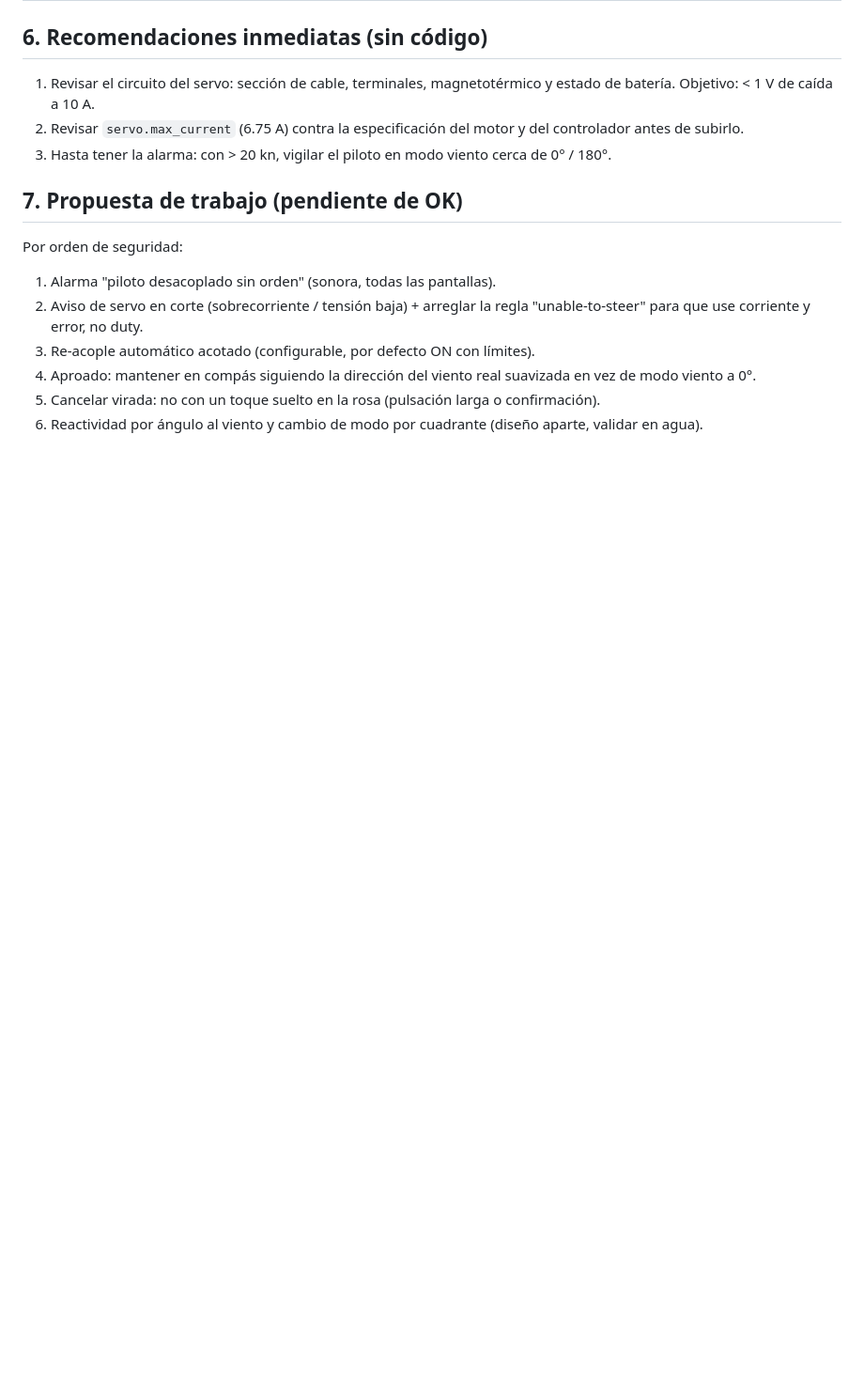
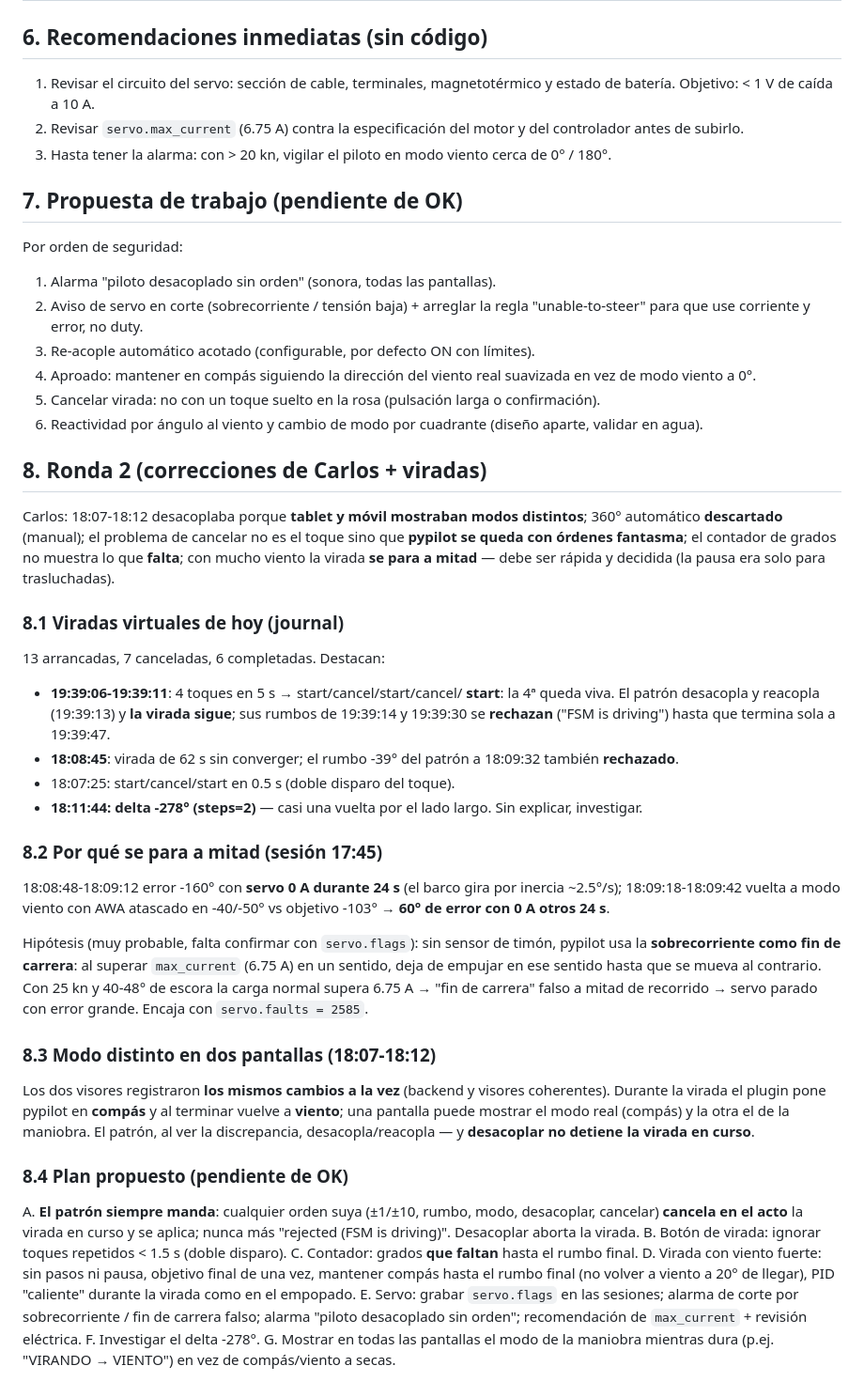
Before and after one commit to Aitonos/signalk-pypilot-newui, a Markdown page: docs/_audit_sea_trial_2026-10-18.md, the part around the change. Shown at 94% size. GitHub-like rendering; blank space fills up the shorter version.

Commit message:
docs: sea trial 2026-10-18 audit round 2 - ghost virtual tacks rejecting sailor commands, servo 0 A mid-tack (overcurrent as end stop), mode shown during tack

```diff
--- a/docs/_audit_sea_trial_2026-10-18.md
+++ b/docs/_audit_sea_trial_2026-10-18.md
@@ -121,3 +121,67 @@ Por orden de seguridad:
    o confirmación).
 6. Reactividad por ángulo al viento y cambio de modo por cuadrante
    (diseño aparte, validar en agua).
+
+## 8. Ronda 2 (correcciones de Carlos + viradas)
+
+Carlos: 18:07-18:12 desacoplaba porque **tablet y móvil mostraban modos
+distintos**; 360° automático **descartado** (manual); el problema de
+cancelar no es el toque sino que **pypilot se queda con órdenes
+fantasma**; el contador de grados no muestra lo que **falta**; con mucho
+viento la virada **se para a mitad** — debe ser rápida y decidida (la
+pausa era solo para trasluchadas).
+
+### 8.1 Viradas virtuales de hoy (journal)
+
+13 arrancadas, 7 canceladas, 6 completadas. Destacan:
+- **19:39:06-19:39:11**: 4 toques en 5 s → start/cancel/start/cancel/
+  **start**: la 4ª queda viva. El patrón desacopla y reacopla (19:39:13)
+  y **la virada sigue**; sus rumbos de 19:39:14 y 19:39:30 se
+  **rechazan** ("FSM is driving") hasta que termina sola a 19:39:47.
+- **18:08:45**: virada de 62 s sin converger; el rumbo -39° del patrón
+  a 18:09:32 también **rechazado**.
+- 18:07:25: start/cancel/start en 0.5 s (doble disparo del toque).
+- **18:11:44: delta -278° (steps=2)** — casi una vuelta por el lado
+  largo. Sin explicar, investigar.
+
+### 8.2 Por qué se para a mitad (sesión 17:45)
+
+18:08:48-18:09:12 error -160° con **servo 0 A durante 24 s** (el barco
+gira por inercia ~2.5°/s); 18:09:18-18:09:42 vuelta a modo viento con
+AWA atascado en -40/-50° vs objetivo -103° → **60° de error con 0 A
+otros 24 s**.
+
+Hipótesis (muy probable, falta confirmar con `servo.flags`): sin sensor
+de timón, pypilot usa la **sobrecorriente como fin de carrera**: al
+superar `max_current` (6.75 A) en un sentido, deja de empujar en ese
+sentido hasta que se mueva al contrario. Con 25 kn y 40-48° de escora la
+carga normal supera 6.75 A → "fin de carrera" falso a mitad de
+recorrido → servo parado con error grande. Encaja con
+`servo.faults = 2585`.
+
+### 8.3 Modo distinto en dos pantallas (18:07-18:12)
+
+Los dos visores registraron **los mismos cambios a la vez** (backend y
+visores coherentes). Durante la virada el plugin pone pypilot en
+**compás** y al terminar vuelve a **viento**; una pantalla puede mostrar
+el modo real (compás) y la otra el de la maniobra. El patrón, al ver la
+discrepancia, desacopla/reacopla — y **desacoplar no detiene la virada
+en curso**.
+
+### 8.4 Plan propuesto (pendiente de OK)
+
+A. **El patrón siempre manda**: cualquier orden suya (±1/±10, rumbo,
+   modo, desacoplar, cancelar) **cancela en el acto** la virada en curso
+   y se aplica; nunca más "rejected (FSM is driving)". Desacoplar aborta
+   la virada.
+B. Botón de virada: ignorar toques repetidos < 1.5 s (doble disparo).
+C. Contador: grados **que faltan** hasta el rumbo final.
+D. Virada con viento fuerte: sin pasos ni pausa, objetivo final de una
+   vez, mantener compás hasta el rumbo final (no volver a viento a 20°
+   de llegar), PID "caliente" durante la virada como en el empopado.
+E. Servo: grabar `servo.flags` en las sesiones; alarma de corte por
+   sobrecorriente / fin de carrera falso; alarma "piloto desacoplado
+   sin orden"; recomendación de `max_current` + revisión eléctrica.
+F. Investigar el delta -278°.
+G. Mostrar en todas las pantallas el modo de la maniobra mientras dura
+   (p.ej. "VIRANDO → VIENTO") en vez de compás/viento a secas.
```
